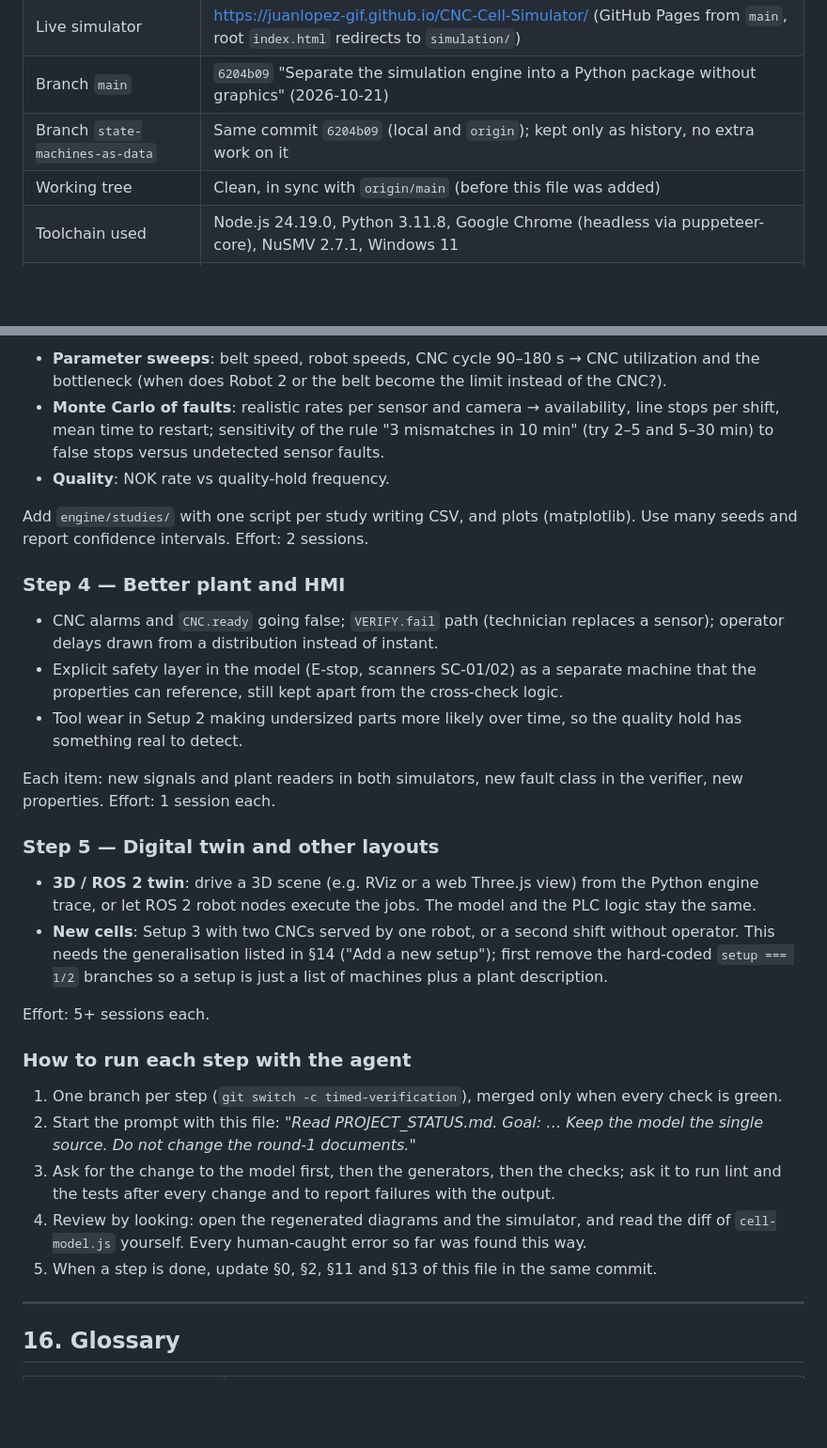
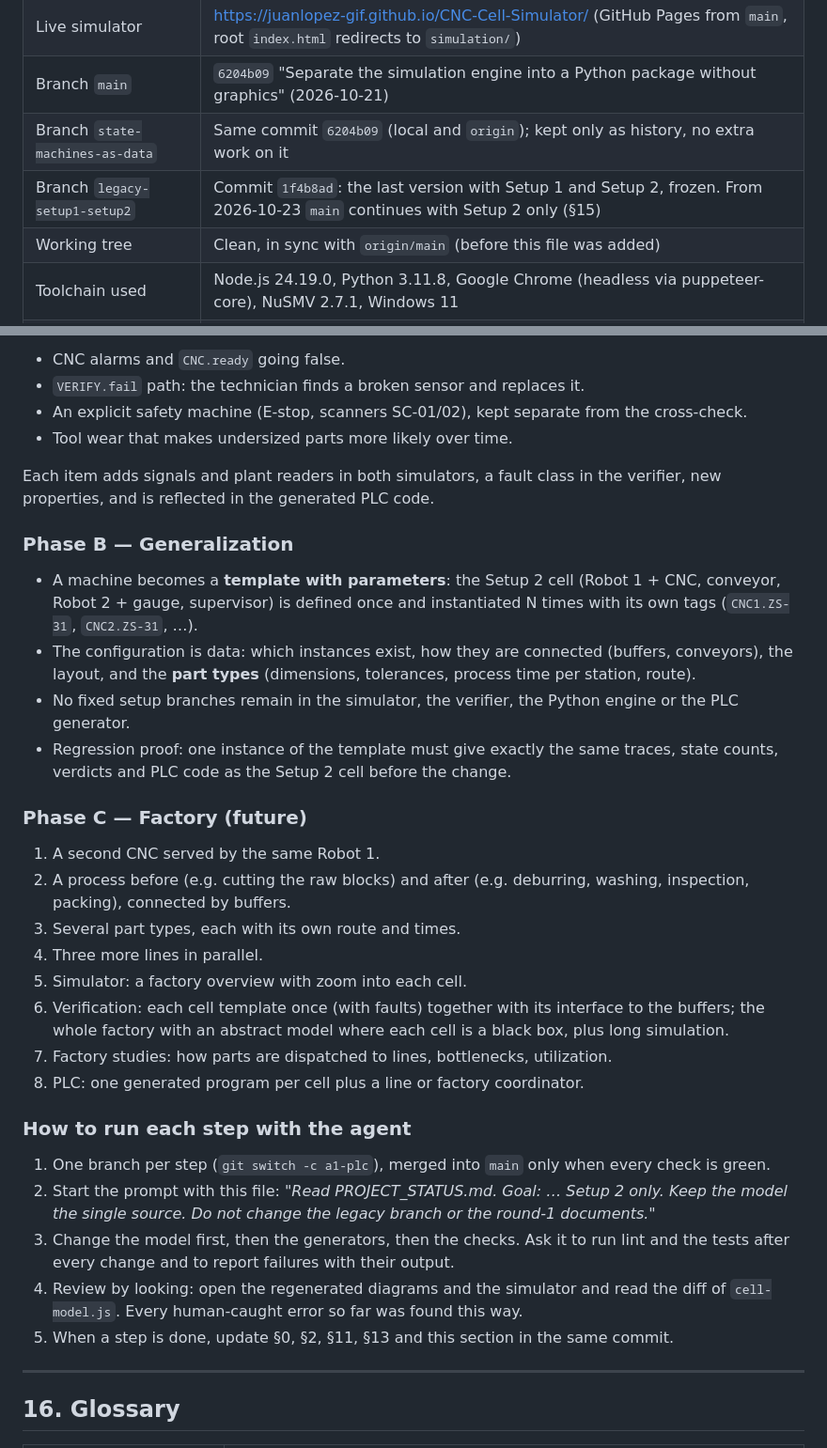
Before and after one commit to juanlopez-gif/CNC-Cell-Simulator, a Markdown page: PROJECT_STATUS.md, 2 parts joined by grey strips. Shown at 94% size. Drawn GitHub-style; blank space fills up the shorter version.

```diff
--- a/PROJECT_STATUS.md
+++ b/PROJECT_STATUS.md
@@ -15,6 +15,7 @@ reference behind it.
 | Live simulator | https://juanlopez-gif.github.io/CNC-Cell-Simulator/ (GitHub Pages from `main`, root `index.html` redirects to `simulation/`) |
 | Branch `main` | `6204b09` "Separate the simulation engine into a Python package without graphics" (2026-10-21) |
 | Branch `state-machines-as-data` | Same commit `6204b09` (local and `origin`); kept only as history, no extra work on it |
+| Branch `legacy-setup1-setup2` | Commit `1f4b8ad`: the last version with Setup 1 and Setup 2, frozen. From 2026-10-23 `main` continues with Setup 2 only (§15) |
 | Working tree | Clean, in sync with `origin/main` (before this file was added) |
 | Toolchain used | Node.js 24.19.0, Python 3.11.8, Google Chrome (headless via puppeteer-core), NuSMV 2.7.1, Windows 11 |
 | Built by | Claude Code (one agent, model Claude Opus 5.5) directed by the author, in one long session from 2026-09-28 to 2026-10-22 |
@@ -764,46 +778,47 @@ No UI needed, so it is the place for numbers:
 
-- **Parameter sweeps**: belt speed, robot speeds, CNC cycle 90–180 s → CNC utilization and the
-  bottleneck (when does Robot 2 or the belt become the limit instead of the CNC?).
-- **Monte Carlo of faults**: realistic rates per sensor and camera → availability, line stops per
-  shift, mean time to restart; sensitivity of the rule "3 mismatches in 10 min" (try 2–5 and
-  5–30 min) to false stops versus undetected sensor faults.
-- **Quality**: NOK rate vs quality-hold frequency.
+- CNC alarms and `CNC.ready` going false.
+- `VERIFY.fail` path: the technician finds a broken sensor and replaces it.
+- An explicit safety machine (E-stop, scanners SC-01/02), kept separate from the cross-check.
+- Tool wear that makes undersized parts more likely over time.
 
-Add `engine/studies/` with one script per study writing CSV, and plots (matplotlib). Use many seeds
-and report confidence intervals. Effort: 2 sessions.
+Each item adds signals and plant readers in both simulators, a fault class in the verifier, new
+properties, and is reflected in the generated PLC code.
 
-### Step 4 — Better plant and HMI
+### Phase B — Generalization
 
-- CNC alarms and `CNC.ready` going false; `VERIFY.fail` path (technician replaces a sensor);
-  operator delays drawn from a distribution instead of instant.
-- Explicit safety layer in the model (E-stop, scanners SC-01/02) as a separate machine that the
-  properties can reference, still kept apart from the cross-check logic.
-- Tool wear in Setup 2 making undersized parts more likely over time, so the quality hold has
-  something real to detect.
+- A machine becomes a **template with parameters**: the Setup 2 cell (Robot 1 + CNC, conveyor,
+  Robot 2 + gauge, supervisor) is defined once and instantiated N times with its own tags
+  (`CNC1.ZS-31`, `CNC2.ZS-31`, …).
+- The configuration is data: which instances exist, how they are connected (buffers, conveyors),
+  the layout, and the **part types** (dimensions, tolerances, process time per station, route).
+- No fixed setup branches remain in the simulator, the verifier, the Python engine or the PLC
+  generator.
+- Regression proof: one instance of the template must give exactly the same traces, state counts,
+  verdicts and PLC code as the Setup 2 cell before the change.
 
-Each item: new signals and plant readers in both simulators, new fault class in the verifier,
-new properties. Effort: 1 session each.
+### Phase C — Factory (future)
 
-### Step 5 — Digital twin and other layouts
-
-- **3D / ROS 2 twin**: drive a 3D scene (e.g. RViz or a web Three.js view) from the Python engine
-  trace, or let ROS 2 robot nodes execute the jobs. The model and the PLC logic stay the same.
-- **New cells**: Setup 3 with two CNCs served by one robot, or a second shift without operator.
-  This needs the generalisation listed in §14 ("Add a new setup"); first remove the hard-coded
-  `setup === 1/2` branches so a setup is just a list of machines plus a plant description.
-
-Effort: 5+ sessions each.
+1. A second CNC served by the same Robot 1.
+2. A process before (e.g. cutting the raw blocks) and after (e.g. deburring, washing, inspection,
+   packing), connected by buffers.
+3. Several part types, each with its own route and times.
+4. Three more lines in parallel.
+5. Simulator: a factory overview with zoom into each cell.
+6. Verification: each cell template once (with faults) together with its interface to the buffers;
+   the whole factory with an abstract model where each cell is a black box, plus long simulation.
+7. Factory studies: how parts are dispatched to lines, bottlenecks, utilization.
+8. PLC: one generated program per cell plus a line or factory coordinator.
 
 ### How to run each step with the agent
 
-1. One branch per step (`git switch -c timed-verification`), merged only when every check is green.
-2. Start the prompt with this file: *"Read PROJECT_STATUS.md. Goal: … Keep the model the single
-   source. Do not change the round-1 documents."*
-3. Ask for the change to the model first, then the generators, then the checks; ask it to run lint
-   and the tests after every change and to report failures with the output.
-4. Review by looking: open the regenerated diagrams and the simulator, and read the diff of
-   `cell-model.js` yourself. Every human-caught error so far was found this way.
-5. When a step is done, update §0, §2, §11 and §13 of this file in the same commit.
+1. One branch per step (`git switch -c a1-plc`), merged into `main` only when every check is green.
+2. Start the prompt with this file: *"Read PROJECT_STATUS.md. Goal: … Setup 2 only. Keep the model
+   the single source. Do not change the legacy branch or the round-1 documents."*
+3. Change the model first, then the generators, then the checks. Ask it to run lint and the tests
+   after every change and to report failures with their output.
+4. Review by looking: open the regenerated diagrams and the simulator and read the diff of
+   `cell-model.js`. Every human-caught error so far was found this way.
+5. When a step is done, update §0, §2, §11, §13 and this section in the same commit.
 
 ---
 
```
Also changed, not shown: other parts of PROJECT_STATUS.md (+52 -39 lines), README.md (+15 -0 lines).
